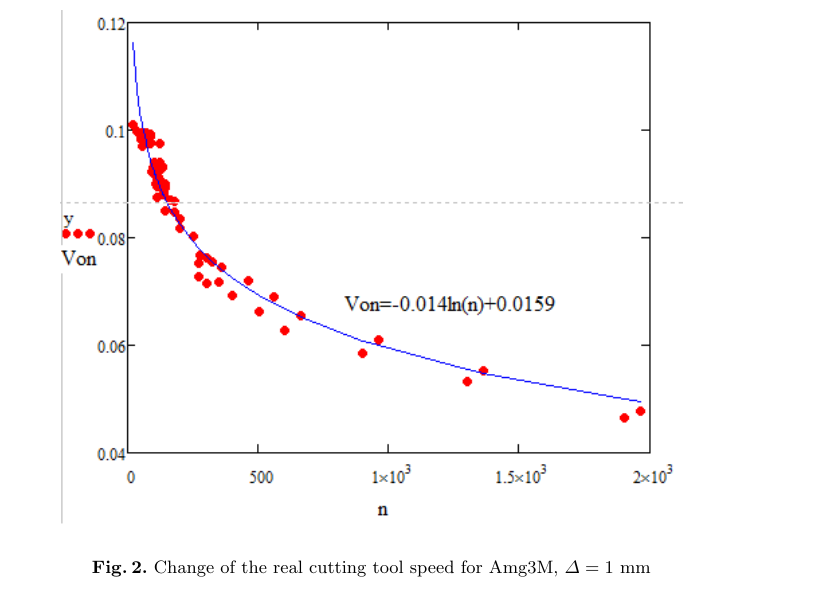
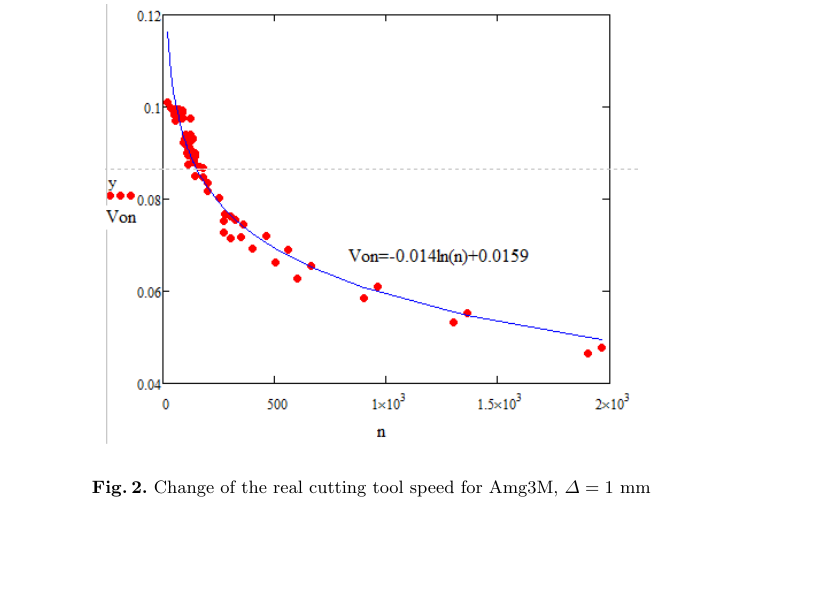
Before and after one commit to ukoloff/LaTeX, a LaTeX paper (motor2019/tavaeva.tex): part of page 3 of 8, cut so that both start at the same text, the shorter picture padded with empty space. Compiled offline with pdfLaTeX.

Commit message:
Editorial

```diff
--- a/motor2019/tavaeva.tex
+++ b/motor2019/tavaeva.tex
@@ -102,7 +103,7 @@ As a rule the approximation of a complex geometry reduces to a linear approximat
 
 \begin{figure}
   \begin{center}
-  \includegraphics[width=0.9\textwidth]{plot.png}
+  \includegraphics[width=0.77\textwidth]{plot.png}
   \caption{Change of the real cutting tool speed for Amg3M, $\Delta=1$ mm}
   \label{plot}
   \end{center}
```
Also changed, not shown: motor2019/tavaeva.tex (7 more changed lines).
